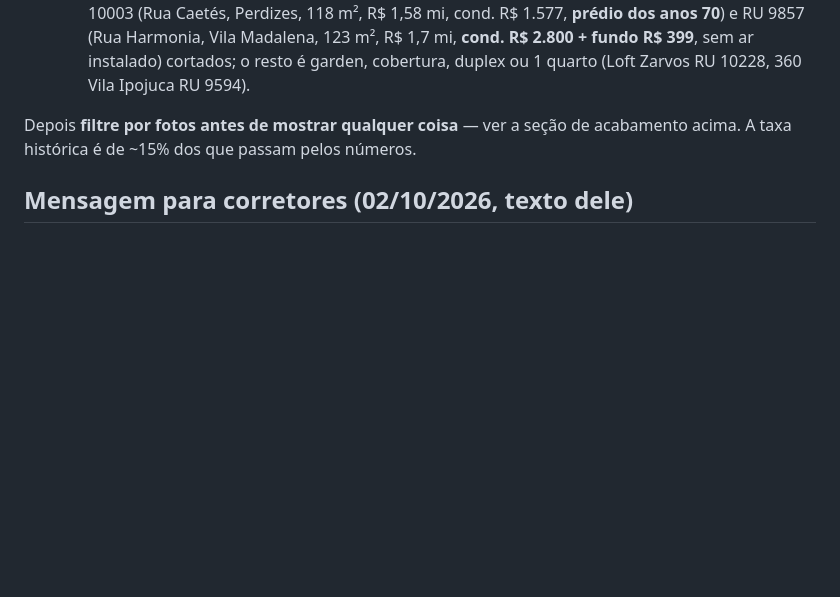
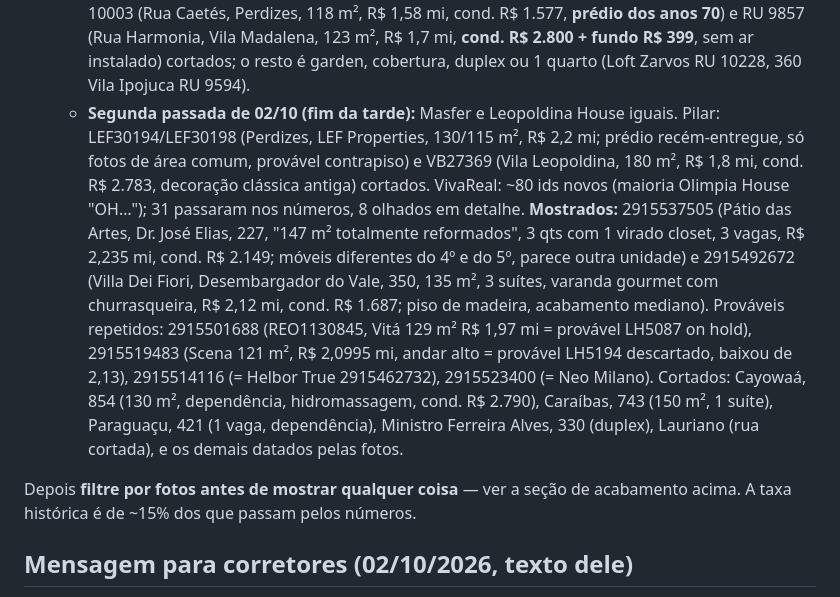
Before and after one commit to aagrjr/imoveis-2027, a Markdown page: CONTEXTO.md, the part around the change. Rendered like a GitHub page; blank space fills up the shorter version.

Commit message:
Log: segunda passada de 02/10
Co-Authored-By: Claude Opus 5.5 <noreply@anthropic.com>

```diff
--- a/CONTEXTO.md
+++ b/CONTEXTO.md
@@ -592,6 +592,7 @@ Mercedes, da Chafalote e da Faustolo. A montagem local continua servindo para a
   - **Masfer, Leopoldina House, QuintoAndar:** nada novo (895724584 é Alto de Pinheiros; 895762535 Louvre e Versailles, 200 m², clássico).
   - **VivaReal (59 novos, quase todos de uma imobiliária com código "OH…"):** modernos e inéditos: 2915454376 (Rua dos Coroados, 162, Alto da Lapa, 129 m², 1 suíte + escritório, R$ 1,885 mi, cond. R$ 1.100), 2915450508 (Faustolo, 656, Vila Romana, 145 m², 3 suítes, R$ 2,235 mi, cond. R$ 1.645, ar), 2915345763 (Rua Froben, 77, 120 m², R$ 1,97 mi; não é o Living Grand Wish). Voltou: 2915454188 = Neo Milano (Coriolano, 1642, 126 m², R$ 1,85 mi; era o NRE2722 a 1,8 em 28/09, descartado só por sair do ar). 2915453663 = outra unidade do Helbor True (Iperoig, 858, 133 m², R$ 2,19 mi, vazio). Cortados: 2915454383 (Pç. Monsenhor José Maria Monteiro, 4, Vila Ipojuca, 127 m², R$ 1,75 mi; acabamento antigo), 2915454277 (Diana, 863, datado, = REO1185084), 2915453193 (Belchior), 2915392354 (Barão da Passagem, recusado em 30/09).
   - **Refúgios Urbanos (02/10, primeira vez, pedido dele):** WordPress; a busca é um POST em `https://refugiosurbanos.com.br/wp-admin/admin-ajax.php` com `action=filtro_imoveis_novo` e `dados=` (form serializado: `faixa_preco=1550000,2300000&faixa_area=115,450&vagas=1,9&filtro-cidade=sao-paulo&bairros[]=alto-da-lapa&bairros[]=lapa&bairros[]=perdizes&bairros[]=pompeia&bairros[]=sumare&bairros[]=sumarezinho&bairros[]=vila-ipojuca&bairros[]=vila-leopoldina&bairros[]=vila-madalena&bairros[]=vila-romana&paginacao=N`), ~22 por página; curl funciona. Código "RU: nnnn"; condomínio, IPTU e descrição (rua, ano) no HTML do imóvel. 24 resultados, quase todos casas. Apartamentos: RU 10003 (Rua Caetés, Perdizes, 118 m², R$ 1,58 mi, cond. R$ 1.577, **prédio dos anos 70**) e RU 9857 (Rua Harmonia, Vila Madalena, 123 m², R$ 1,7 mi, **cond. R$ 2.800 + fundo R$ 399**, sem ar instalado) cortados; o resto é garden, cobertura, duplex ou 1 quarto (Loft Zarvos RU 10228, 360 Vila Ipojuca RU 9594).
+  - **Segunda passada de 02/10 (fim da tarde):** Masfer e Leopoldina House iguais. Pilar: LEF30194/LEF30198 (Perdizes, LEF Properties, 130/115 m², R$ 2,2 mi; prédio recém-entregue, só fotos de área comum, provável contrapiso) e VB27369 (Vila Leopoldina, 180 m², R$ 1,8 mi, cond. R$ 2.783, decoração clássica antiga) cortados. VivaReal: ~80 ids novos (maioria Olimpia House "OH…"); 31 passaram nos números, 8 olhados em detalhe. **Mostrados:** 2915537505 (Pátio das Artes, Dr. José Elias, 227, "147 m² totalmente reformados", 3 qts com 1 virado closet, 3 vagas, R$ 2,235 mi, cond. R$ 2.149; móveis diferentes do 4º e do 5º, parece outra unidade) e 2915492672 (Villa Dei Fiori, Desembargador do Vale, 350, 135 m², 3 suítes, varanda gourmet com churrasqueira, R$ 2,12 mi, cond. R$ 1.687; piso de madeira, acabamento mediano). Prováveis repetidos: 2915501688 (REO1130845, Vitá 129 m² R$ 1,97 mi = provável LH5087 on hold), 2915519483 (Scena 121 m², R$ 2,0995 mi, andar alto = provável LH5194 descartado, baixou de 2,13), 2915514116 (= Helbor True 2915462732), 2915523400 (= Neo Milano). Cortados: Cayowaá, 854 (130 m², dependência, hidromassagem, cond. R$ 2.790), Caraíbas, 743 (150 m², 1 suíte), Paraguaçu, 421 (1 vaga, dependência), Ministro Ferreira Alves, 330 (duplex), Lauriano (rua cortada), e os demais datados pelas fotos.
 
 Depois **filtre por fotos antes de mostrar qualquer coisa** — ver a seção de
 acabamento acima. A taxa histórica é de ~15% dos que passam pelos números.
```
